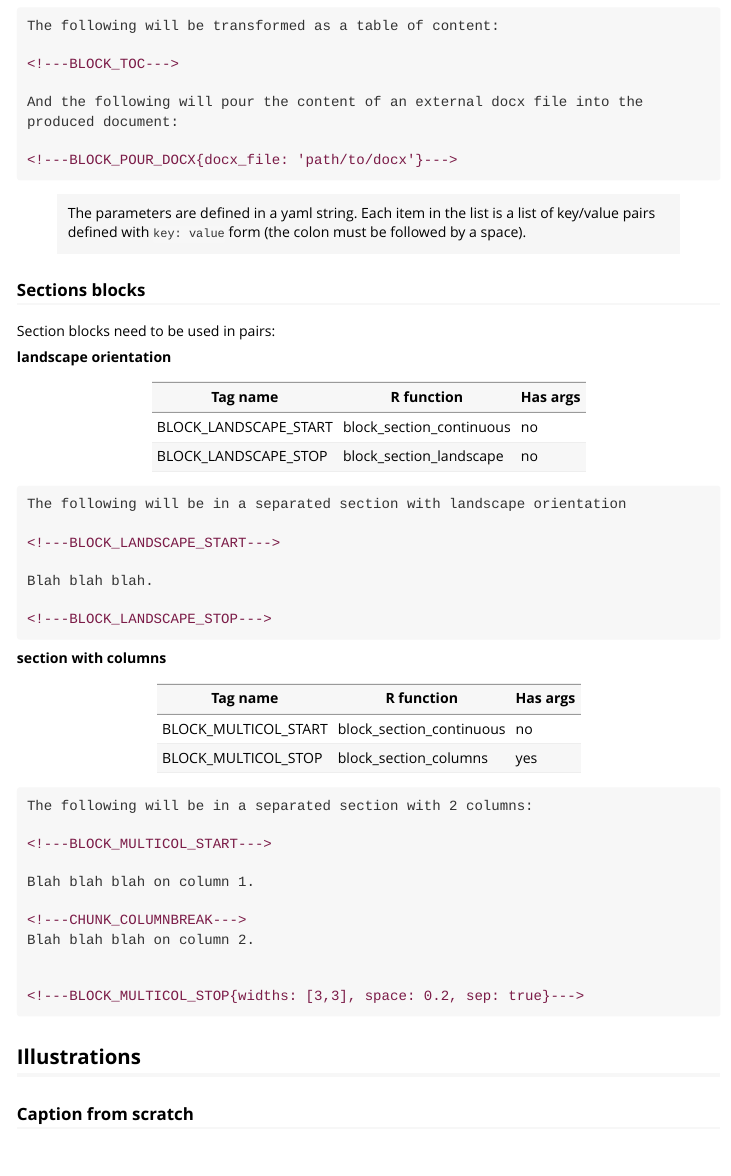
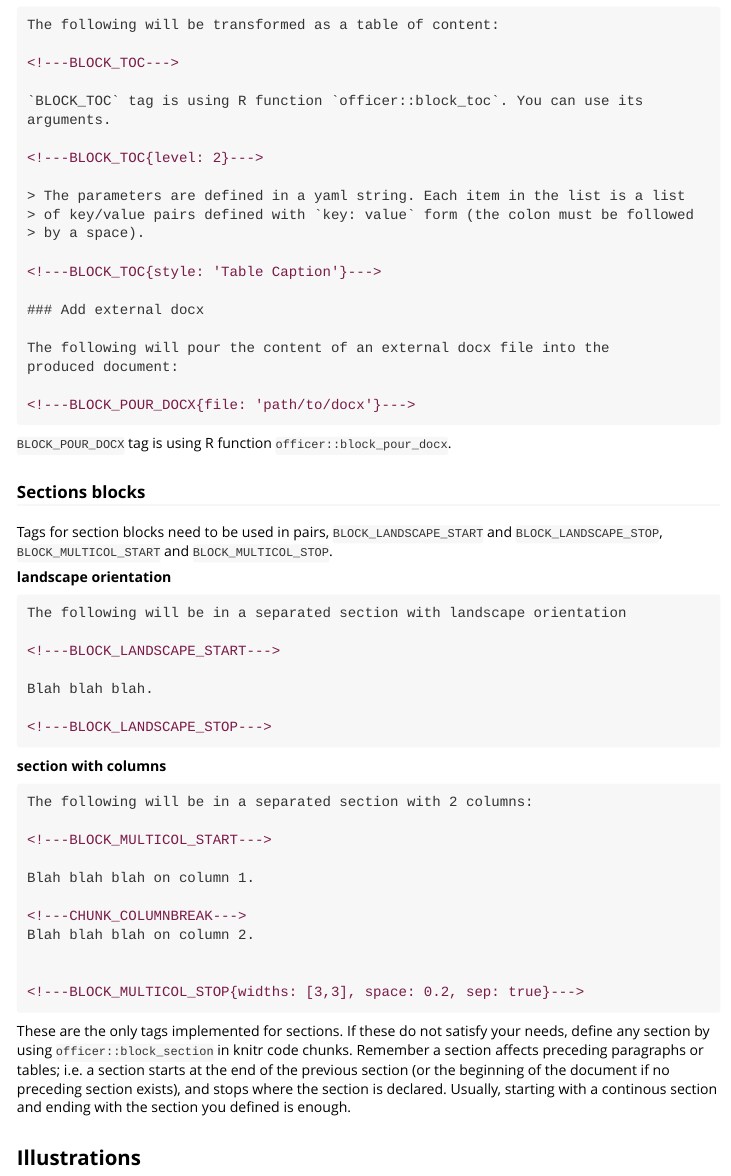
Before and after one commit to cran/officedown, an R Markdown document (inst/doc/officer.Rmd): the page in a window 1100 px wide, from 2880 px down before the commit and from 2940 px down after it, so that both start at the same text. The pictures show the output file inst/doc/officer.html that the author committed with the source, opened offline.

Commit message:
version 0.2.0

```diff
--- a/inst/doc/officer.Rmd
+++ b/inst/doc/officer.Rmd
@@ -66,5 +68,5 @@ for multi-columns sections and for tables of contents.
 
 `r taghl("<!---BLOCK_TOC--->")`
 
-And the following will pour the content of an external docx file into the produced document:
+`BLOCK_TOC` tag is using R function `officer::block_toc`. You can use its arguments.
 
@@ -74,2 +75,4 @@ And the following will pour the content of an external docx file into the produc
-key/value pairs defined with `key: value` form (the colon must be followed by a space).
+> The parameters are defined in a yaml string. Each item in the list is a list
+> of key/value pairs defined with `key: value` form (the colon must be followed
+> by a space).
 
@@ -76,16 +80,19 @@ key/value pairs defined with `key: value` form (the colon must be followed by a
 
+### Add external docx
+
+The following will pour the content of an external docx file into the
+produced document:
+
+`r taghl("<!---BLOCK_POUR_DOCX{file: 'path/to/docx'}--->")`</pre>
+
+`BLOCK_POUR_DOCX` tag is using R function `officer::block_pour_docx`.
 
 ### Sections blocks
 
-Section blocks need to be used in pairs:
 
+Tags for section blocks need to be used in pairs, `BLOCK_LANDSCAPE_START` and `BLOCK_LANDSCAPE_STOP`, `BLOCK_MULTICOL_START` and `BLOCK_MULTICOL_STOP`.
 
 **landscape orientation**
-
-| Tag name              | R function               | Has args |
-|-----------------------|--------------------------|----------|
-| BLOCK_LANDSCAPE_START | block_section_continuous | no       |
-| BLOCK_LANDSCAPE_STOP  | block_section_landscape  | no       |
 
 <pre>The following will be in a separated section with landscape orientation
 
@@ -98,11 +105,6 @@ Blah blah blah.
 
 
 **section with columns**
-
-| Tag name              | R function               | Has args |
-|-----------------------|--------------------------|----------|
-| BLOCK_MULTICOL_START  | block_section_continuous | no       |
-| BLOCK_MULTICOL_STOP   | block_section_columns    | yes      |
 
 <pre>
 The following will be in a separated section with 2 columns:
@@ -119,6 +121,15 @@ Blah blah blah on column 2.
 </pre>
 
 
+These are the only tags implemented for sections. If these do not satisfy your needs,
+define any section by using `officer::block_section` in knitr code chunks.
+Remember a section affects preceding paragraphs or tables; i.e.
+a section starts at the end of the previous section (or the beginning of
+the document if no preceding section exists), and stops where the
+section is declared. Usually, starting with a continous section and ending
+with the section you defined is enough.
+
+
 ## Illustrations
 
 
--- a/inst/rmarkdown/templates/powerpoint/template.yaml
+++ b/inst/rmarkdown/templates/powerpoint/template.yaml
@@ -1,3 +1,3 @@
-name: Pimp my PowerPoint presentation
+name: Advanced PowerPoint presentation
 description: add vector graphics with package rvg into your PowerPoint presentation
 create_dir: false
--- a/inst/rmarkdown/templates/word/template.yaml
+++ b/inst/rmarkdown/templates/word/template.yaml
@@ -1,3 +1,3 @@
-name: Pimp my Word document
+name: Advanced Word document
 description: add sections and more into your Word document
 create_dir: false
--- a/vignettes/officer.Rmd
+++ b/vignettes/officer.Rmd
@@ -59,33 +59,40 @@ cat(rmd, sep = "\n")
 
 ## Tags
 
-Tags (as HTML comments) have been designed to be less verbose and easier to use; for landscape pages,
-for multi-columns sections and for tables of contents.
+Tags (as HTML comments) have been designed to be less verbose and easier to use;
+for landscape pages, for multi-columns sections and for tables of contents.
+
+### Tables of content
 
 <pre>The following will be transformed as a table of content:
 
 `r taghl("<!---BLOCK_TOC--->")`
 
-And the following will pour the content of an external docx file into the produced document:
+`BLOCK_TOC` tag is using R function `officer::block_toc`. You can use its arguments.
 
-`r taghl("<!---BLOCK_POUR_DOCX{docx_file: 'path/to/docx'}--->")`</pre>
+`r taghl("<!---BLOCK_TOC{level: 2}--->")`
 
-> The parameters are defined in a yaml string. Each item in the list is a list of
-key/value pairs defined with `key: value` form (the colon must be followed by a space).
+> The parameters are defined in a yaml string. Each item in the list is a list
+> of key/value pairs defined with `key: value` form (the colon must be followed
+> by a space).
 
+`r taghl("<!---BLOCK_TOC{style: 'Table Caption'}--->")`
 
+### Add external docx
+
+The following will pour the content of an external docx file into the
+produced document:
+
+`r taghl("<!---BLOCK_POUR_DOCX{file: 'path/to/docx'}--->")`</pre>
+
+`BLOCK_POUR_DOCX` tag is using R function `officer::block_pour_docx`.
 
 ### Sections blocks
 
-Section blocks need to be used in pairs:
 
+Tags for section blocks need to be used in pairs, `BLOCK_LANDSCAPE_START` and `BLOCK_LANDSCAPE_STOP`, `BLOCK_MULTICOL_START` and `BLOCK_MULTICOL_STOP`.
 
 **landscape orientation**
-
-| Tag name              | R function               | Has args |
-|-----------------------|--------------------------|----------|
-| BLOCK_LANDSCAPE_START | block_section_continuous | no       |
-| BLOCK_LANDSCAPE_STOP  | block_section_landscape  | no       |
 
 <pre>The following will be in a separated section with landscape orientation
 
@@ -98,11 +105,6 @@ Blah blah blah.
 
 
 **section with columns**
-
-| Tag name              | R function               | Has args |
-|-----------------------|--------------------------|----------|
-| BLOCK_MULTICOL_START  | block_section_continuous | no       |
-| BLOCK_MULTICOL_STOP   | block_section_columns    | yes      |
 
 <pre>
 The following will be in a separated section with 2 columns:
@@ -119,6 +121,15 @@ Blah blah blah on column 2.
 </pre>
 
 
+These are the only tags implemented for sections. If these do not satisfy your needs,
+define any section by using `officer::block_section` in knitr code chunks.
+Remember a section affects preceding paragraphs or tables; i.e.
+a section starts at the end of the previous section (or the beginning of
+the document if no preceding section exists), and stops where the
+section is declared. Usually, starting with a continous section and ending
+with the section you defined is enough.
+
+
 ## Illustrations
 
 
```
Also changed, not shown: NEWS.md (+10 -0 lines), R/rdocx_document.R (+3 -0 lines), R/rpptx_document.R (+1 -19 lines), inst/doc/captions.Rmd (+1 -1 lines), vignettes/captions.Rmd (+1 -1 lines), README.md, build/vignette.rds, inst/doc/captions.html, inst/doc/lists.html, inst/doc/officer.html, inst/doc/tables.html, inst/doc/yaml.html, inst/doc/officer.Rmd (10 more changed lines), 5 other files.
